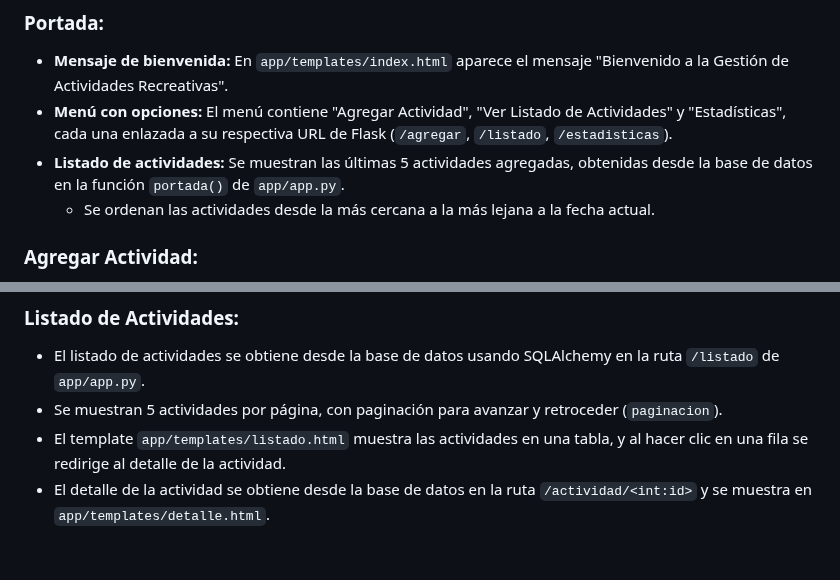
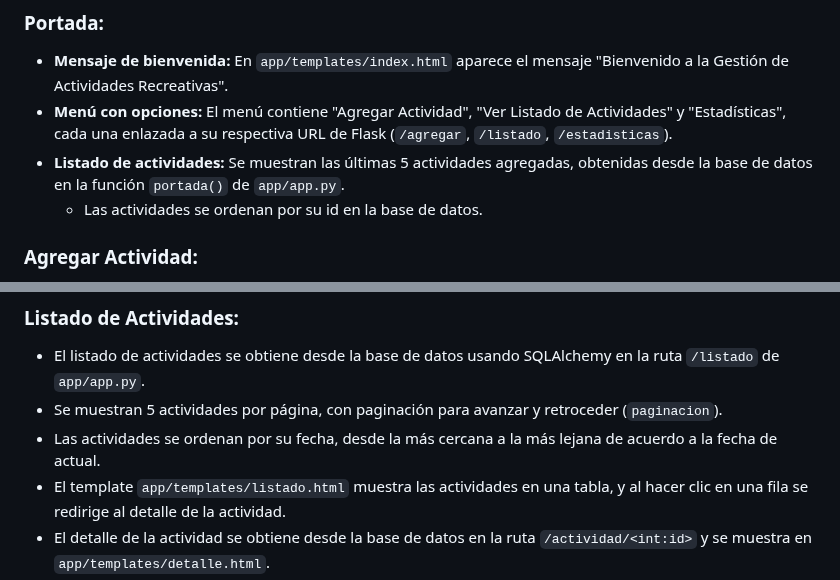
Before and after one commit to danknielv17/desarrollo_web_daniel_valenzuela, a Markdown page: README.md, 2 parts joined by grey strips. Rendered like a GitHub page; blank space fills up the shorter version.

Commit message:
Update README.md to clarify activity sorting by ID in the database

```diff
--- a/README.md
+++ b/README.md
@@ -52,7 +52,7 @@ Lo utilicé entregándole priviliegios, pues mi db ya estaba creada con el user
 - **Mensaje de bienvenida:** En `app/templates/index.html` aparece el mensaje "Bienvenido a la Gestión de Actividades Recreativas".
 - **Menú con opciones:** El menú contiene "Agregar Actividad", "Ver Listado de Actividades" y "Estadísticas", cada una enlazada a su respectiva URL de Flask (`/agregar`, `/listado`, `/estadisticas`).
 - **Listado de actividades:** Se muestran las últimas 5 actividades agregadas, obtenidas desde la base de datos en la función `portada()` de `app/app.py`.
-  - Se ordenan las actividades desde la más cercana a la más lejana a la fecha actual.
+  - Las actividades se ordenan por su id en la base de datos.
 
 ### Agregar Actividad:
 
@@ -67,6 +67,7 @@ Lo utilicé entregándole priviliegios, pues mi db ya estaba creada con el user
 ### Listado de Actividades:
 - El listado de actividades se obtiene desde la base de datos usando SQLAlchemy en la ruta `/listado` de `app/app.py`.
 - Se muestran 5 actividades por página, con paginación para avanzar y retroceder (`paginacion`).
+- Las actividades se ordenan por su fecha, desde la más cercana a la más lejana de acuerdo a la fecha de actual.
 - El template `app/templates/listado.html` muestra las actividades en una tabla, y al hacer clic en una fila se redirige al detalle de la actividad.
 - El detalle de la actividad se obtiene desde la base de datos en la ruta `/actividad/<int:id>` y se muestra en `app/templates/detalle.html`.
 
```
